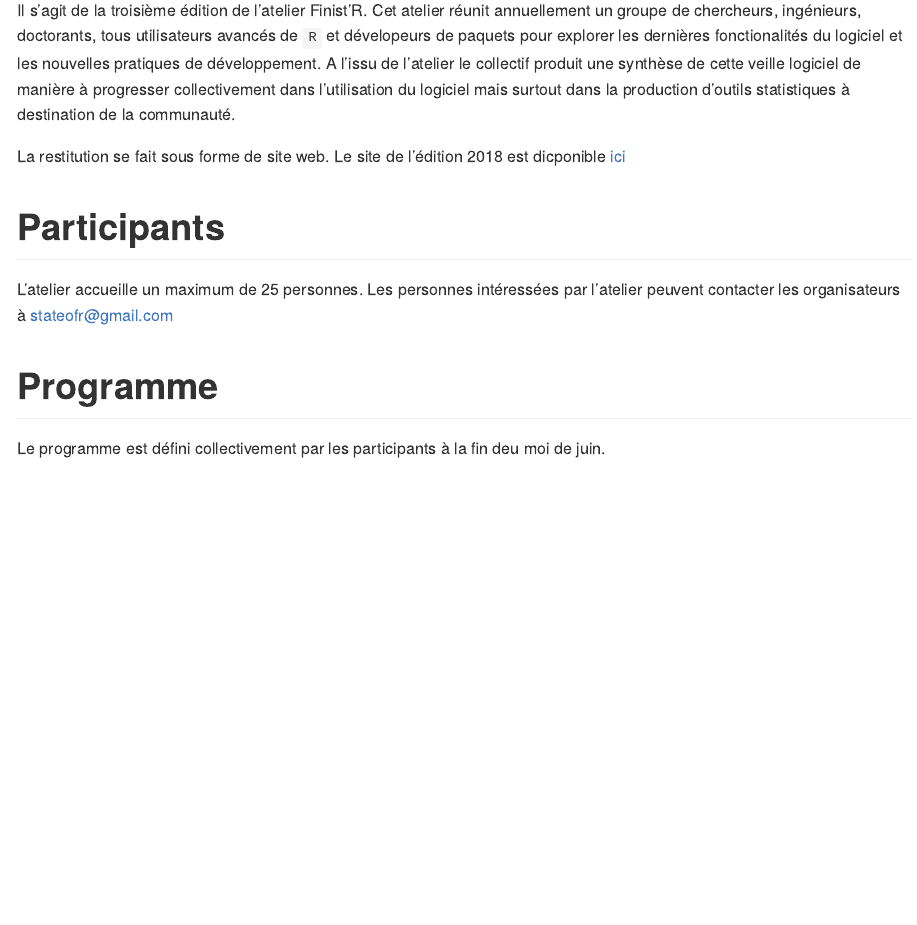
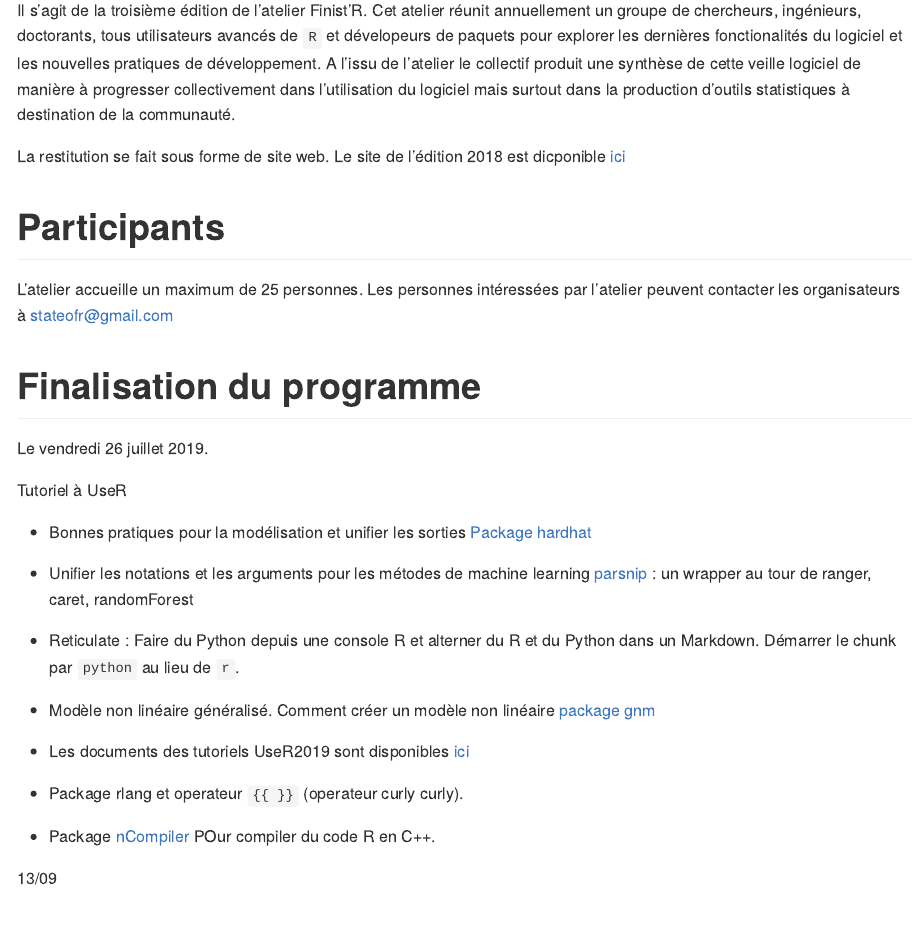
Before and after one commit to StateOfTheR/finistR2019, an R Markdown document (Readme.Rmd): the page in a window 1100 px wide, from 150 px down. Rendered offline with R 4.5, knitr and Pandoc, with nearby package versions.

Commit message:
Programme update

```diff
--- a/Readme.Rmd
+++ b/Readme.Rmd
@@ -22,6 +22,39 @@
 
 L'atelier accueille un maximum de 25 personnes. Les personnes intéressées par l'atelier peuvent contacter les organisateurs à <stateofr@gmail.com>
 
+# Finalisation du programme
+Le vendredi 26 juillet 2019.
+
+Tutoriel à UseR
+
+- Bonnes pratiques pour la modélisation et unifier les sorties
+[Package hardhat](https://tidymodels.github.io/hardhat/)
+
+- Unifier les notations et les arguments pour les métodes de machine learning
+[parsnip](https://cran.r-project.org/web/packages/parsnip/index.html) : un wrapper au tour de ranger, caret, randomForest
+
+- Reticulate : Faire du Python depuis une console R et alterner du R et du Python dans un Markdown. Démarrer le chunk par  `python` au lieu de `r`.
+
+- Modèle non linéaire généralisé. Comment créer un modèle non linéaire
+[package gnm](https://cran.r-project.org/web/packages/gnm/index.html)
+
+
+- Les documents des tutoriels UseR2019 sont disponibles [ici](https://github.com/sowla/useR2019-materials)
+
+- Package rlang et operateur  `{{ }}` (operateur curly curly).
+
+- Package [nCompiler](https://github.com/nimble-dev/nCompiler) POur compiler du code R en C++.
+
+13/09
+
+
+
+
+
+
+
+
+
 # Programme
 
 Le programme est défini collectivement par les participants à la fin deu moi de juin.
--- a/finistr2019_website/ListeParticipants_feuille3.csv
+++ b/finistr2019_website/ListeParticipants_feuille3.csv
@@ -9,8 +9,8 @@
 Gayral,Claire,Doctorante,LBBE
 Gestraud,Pierre,Chercheur,Institut Curie
 Gloaguen,Pierre,MCF,AgroParisTech
-Guitton ,Jérôme,Ingénieur,Agrocampus
 Lang,Gabriel,Ingénieur IPEF,AgroParisTech
+Marjou,Marine,Ingénieure,BioSP
 Momal,Raphaëlle,Doctorante,MIA Paris INRA
 Morvan,Marie,Doctorante,IRMAR
 Navaro,Pierre,Ingénieur,Université de Rennes / IRMAR
```
Also changed, not shown: finistr2019_website/index.Rmd (+3 -2 lines), docs/ListeParticipants_feuille3.csv, 32 other files.
